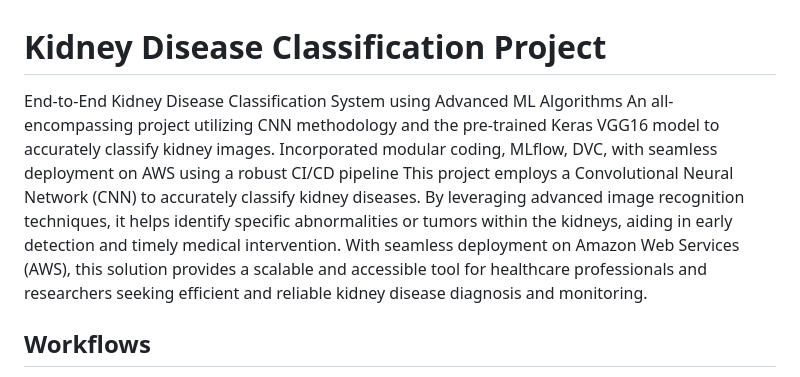
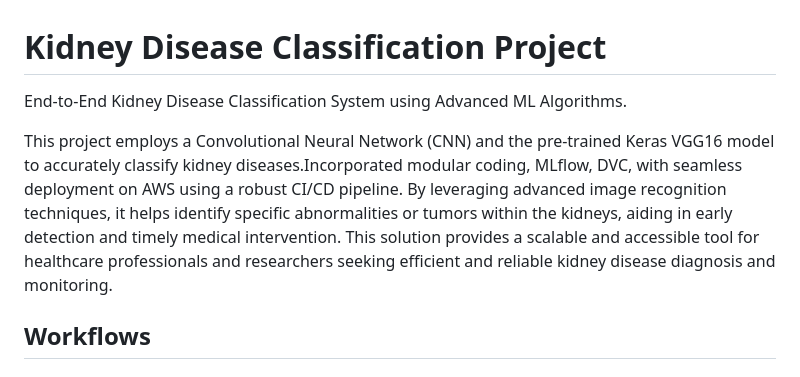
Before and after one commit to prabhubhojan05/End-To-End-Kidney-Disease-Classification-CNN, a Markdown page: README.md, the part around the change. GitHub-like rendering.

```diff
--- a/README.md
+++ b/README.md
@@ -1,7 +1,7 @@
 # Kidney Disease Classification Project
-End-to-End Kidney Disease Classification System using Advanced ML Algorithms
-An all-encompassing project utilizing CNN methodology and the pre-trained Keras VGG16 model to accurately classify kidney images. Incorporated modular coding, MLflow, DVC, with seamless deployment on AWS using a robust CI/CD pipeline
-This project employs a Convolutional Neural Network (CNN) to accurately classify kidney diseases. By leveraging advanced image recognition techniques, it helps identify specific abnormalities or tumors within the kidneys, aiding in early detection and timely medical intervention. With seamless deployment on Amazon Web Services (AWS), this solution provides a scalable and accessible tool for healthcare professionals and researchers seeking efficient and reliable kidney disease diagnosis and monitoring.
+End-to-End Kidney Disease Classification System using Advanced ML Algorithms.
+
+This project employs a Convolutional Neural Network (CNN) and the pre-trained Keras VGG16 model to accurately classify kidney diseases.Incorporated modular coding, MLflow, DVC, with seamless deployment on AWS using a robust CI/CD pipeline. By leveraging advanced image recognition techniques, it helps identify specific abnormalities or tumors within the kidneys, aiding in early detection and timely medical intervention. This solution provides a scalable and accessible tool for healthcare professionals and researchers seeking efficient and reliable kidney disease diagnosis and monitoring.
 ## Workflows
 
 1. Update config.yaml
```
